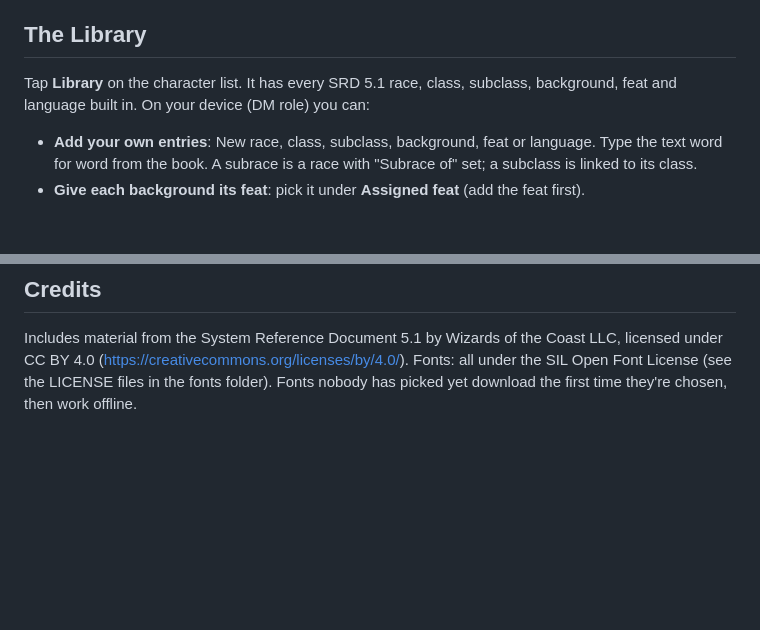
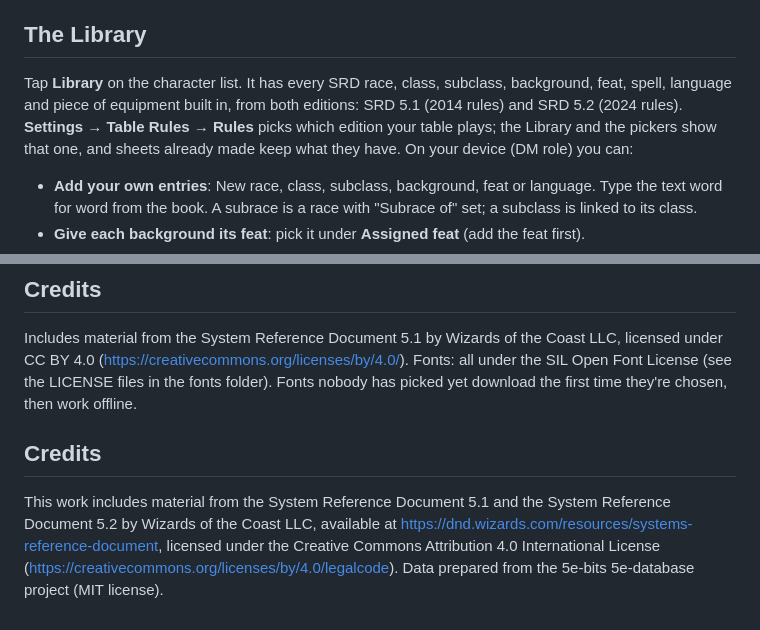
Before and after one commit to Cruise105/Char-Sheet, a Markdown page: README.md, 2 parts joined by grey strips. Rendered like a GitHub page; blank space fills up the shorter version.

Commit message:
README: both SRD editions and their credits
Co-Authored-By: Claude Opus 5.5 <noreply@anthropic.com>
Claude-Session: https://claude.ai/code/session_01DW4Pbze74iL9DrzP1iPu52

```diff
--- a/README.md
+++ b/README.md
@@ -50,7 +50,7 @@ Then one of these:
 
 ## The Library
 
-Tap **Library** on the character list. It has every SRD 5.1 race, class, subclass, background, feat and language built in. On your device (DM role) you can:
+Tap **Library** on the character list. It has every SRD race, class, subclass, background, feat, spell, language and piece of equipment built in, from both editions: SRD 5.1 (2014 rules) and SRD 5.2 (2024 rules). **Settings → Table Rules → Rules** picks which edition your table plays; the Library and the pickers show that one, and sheets already made keep what they have. On your device (DM role) you can:
 
 - **Add your own entries**: New race, class, subclass, background, feat or language. Type the text word for word from the book. A subrace is a race with "Subrace of" set; a subclass is linked to its class.
 - **Give each background its feat**: pick it under **Assigned feat** (add the feat first).
@@ -141,3 +141,8 @@ Upload the new files to the same repository (all of them, every time, so nothing
 ## Credits
 
 Includes material from the System Reference Document 5.1 by Wizards of the Coast LLC, licensed under CC BY 4.0 (https://creativecommons.org/licenses/by/4.0/). Fonts: all under the SIL Open Font License (see the LICENSE files in the fonts folder). Fonts nobody has picked yet download the first time they're chosen, then work offline.
+
+
+## Credits
+
+This work includes material from the System Reference Document 5.1 and the System Reference Document 5.2 by Wizards of the Coast LLC, available at https://dnd.wizards.com/resources/systems-reference-document, licensed under the Creative Commons Attribution 4.0 International License (https://creativecommons.org/licenses/by/4.0/legalcode). Data prepared from the 5e-bits 5e-database project (MIT license).
```
